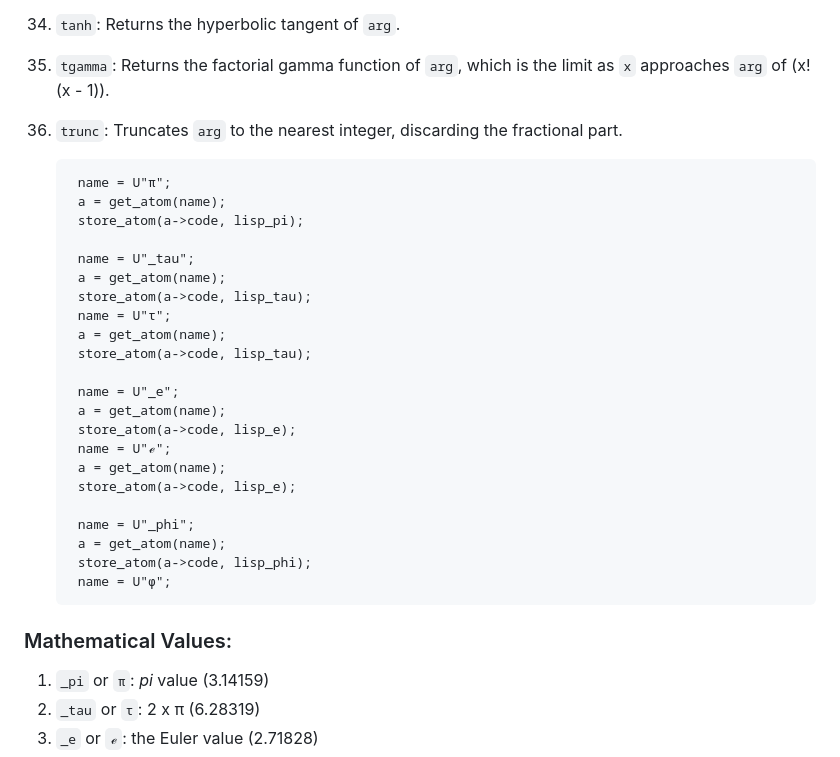
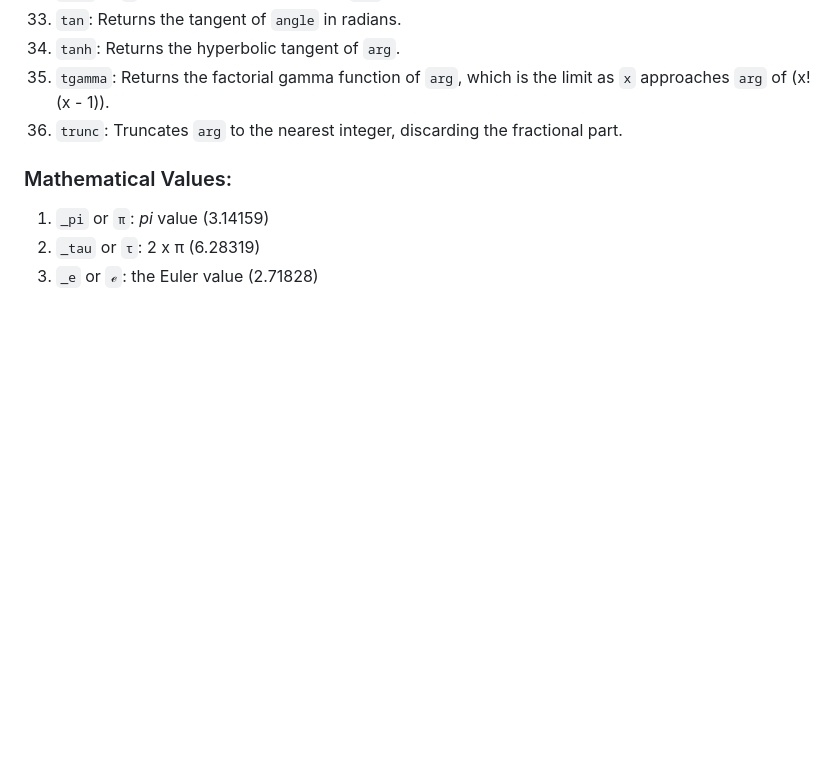
Before and after one commit to naver/lispe, a Markdown page: editor/lisp_mini.md, the part around the change. Rendered like a GitHub page; blank space fills up the shorter version.

```diff
--- a/editor/lisp_mini.md
+++ b/editor/lisp_mini.md
@@ -159,29 +159,6 @@ Here are descriptions of mini lisp mathematical functions:
 1. `trunc`: Truncates `arg` to the nearest integer, discarding the fractional part.
 
 
-        name = U"π";
-        a = get_atom(name);
-        store_atom(a->code, lisp_pi);
-
-        name = U"_tau";
-        a = get_atom(name);
-        store_atom(a->code, lisp_tau);
-        name = U"τ";
-        a = get_atom(name);
-        store_atom(a->code, lisp_tau);
-
-        name = U"_e";
-        a = get_atom(name);
-        store_atom(a->code, lisp_e);
-        name = U"ℯ";
-        a = get_atom(name);
-        store_atom(a->code, lisp_e);
-
-        name = U"_phi";
-        a = get_atom(name);
-        store_atom(a->code, lisp_phi);
-        name = U"ϕ";
-
 ### Mathematical Values:
 
 1. `_pi` or `π`: _pi_ value (3.14159)
```
